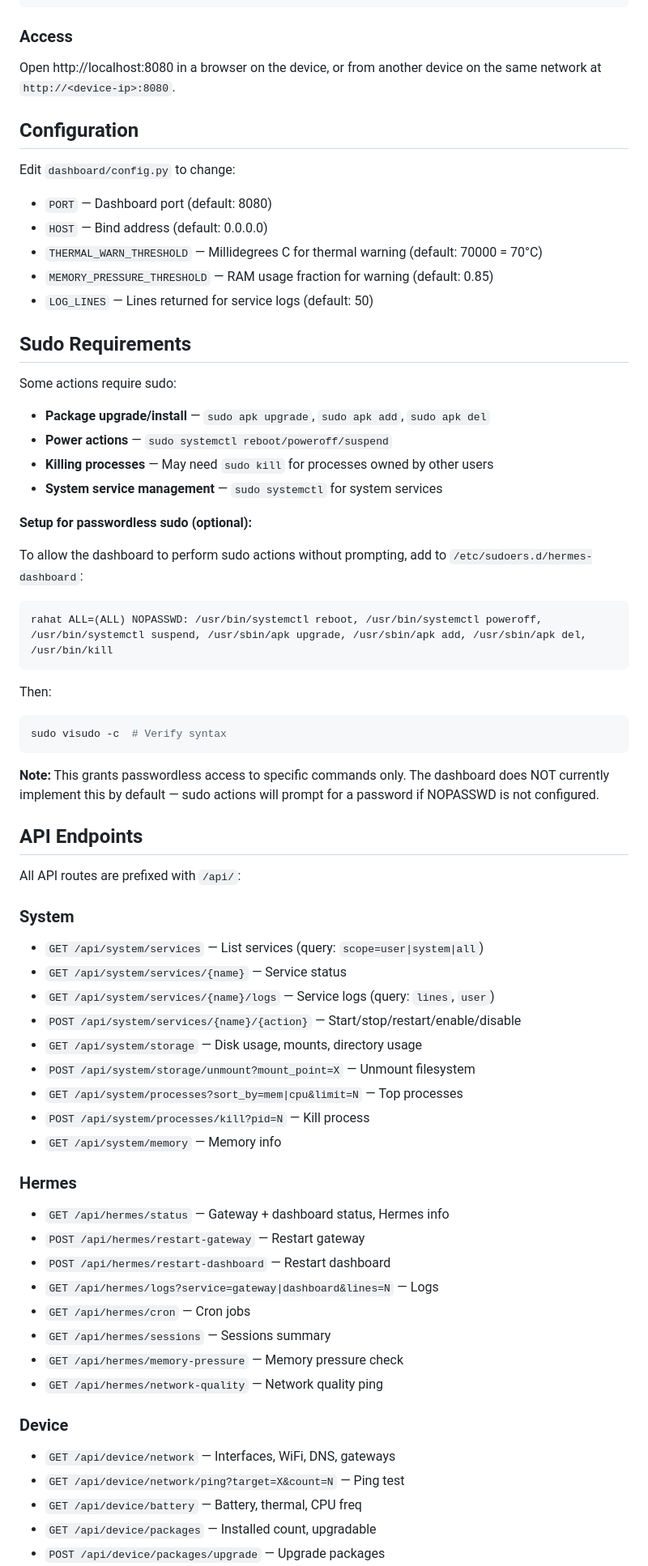
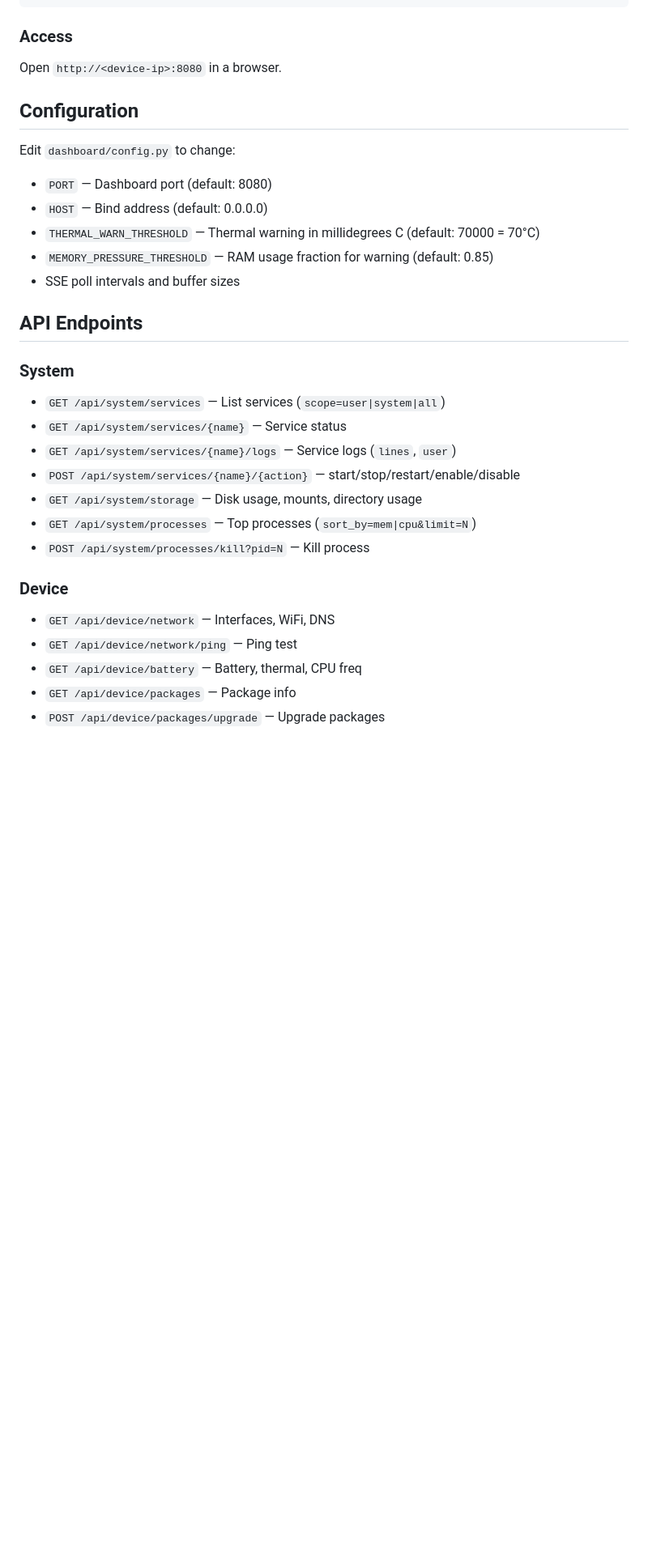
Before and after one commit to minhazul73/lavender, a Markdown page: README.md, the part around one of its changes. Shown at 81% size. Rendered like a GitHub page; blank space fills up the shorter version.

````diff
--- a/README.md
+++ b/README.md
@@ -74,68 +55,31 @@ journalctl --user -u hermes-device-dashboard -f
 
 ### Access
 
-Open http://localhost:8080 in a browser on the device, or from another device on the same network at `http://<device-ip>:8080`.
+Open `http://<device-ip>:8080` in a browser.
 
 ## Configuration
 
 Edit `dashboard/config.py` to change:
 - `PORT` — Dashboard port (default: 8080)
 - `HOST` — Bind address (default: 0.0.0.0)
-- `THERMAL_WARN_THRESHOLD` — Millidegrees C for thermal warning (default: 70000 = 70°C)
+- `THERMAL_WARN_THRESHOLD` — Thermal warning in millidegrees C (default: 70000 = 70°C)
 - `MEMORY_PRESSURE_THRESHOLD` — RAM usage fraction for warning (default: 0.85)
-- `LOG_LINES` — Lines returned for service logs (default: 50)
-
-## Sudo Requirements
-
-Some actions require sudo:
-- **Package upgrade/install** — `sudo apk upgrade`, `sudo apk add`, `sudo apk del`
-- **Power actions** — `sudo systemctl reboot/poweroff/suspend`
-- **Killing processes** — May need `sudo kill` for processes owned by other users
-- **System service management** — `sudo systemctl` for system services
-
-**Setup for passwordless sudo (optional):**
-
-To allow the dashboard to perform sudo actions without prompting, add to `/etc/sudoers.d/hermes-dashboard`:
-
-```
-rahat ALL=(ALL) NOPASSWD: /usr/bin/systemctl reboot, /usr/bin/systemctl poweroff, /usr/bin/systemctl suspend, /usr/sbin/apk upgrade, /usr/sbin/apk add, /usr/sbin/apk del, /usr/bin/kill
-```
-
-Then:
-```bash
-sudo visudo -c  # Verify syntax
-```
-
-**Note:** This grants passwordless access to specific commands only. The dashboard does NOT currently implement this by default — sudo actions will prompt for a password if NOPASSWD is not configured.
+- SSE poll intervals and buffer sizes
 
 ## API Endpoints
 
-All API routes are prefixed with `/api/`:
-
 ### System
-- `GET /api/system/services` — List services (query: `scope=user|system|all`)
+- `GET /api/system/services` — List services (`scope=user|system|all`)
 - `GET /api/system/services/{name}` — Service status
-- `GET /api/system/services/{name}/logs` — Service logs (query: `lines`, `user`)
-- `POST /api/system/services/{name}/{action}` — Start/stop/restart/enable/disable
+- `GET /api/system/services/{name}/logs` — Service logs (`lines`, `user`)
+- `POST /api/system/services/{name}/{action}` — start/stop/restart/enable/disable
 - `GET /api/system/storage` — Disk usage, mounts, directory usage
-- `POST /api/system/storage/unmount?mount_point=X` — Unmount filesystem
-- `GET /api/system/processes?sort_by=mem|cpu&limit=N` — Top processes
+- `GET /api/system/processes` — Top processes (`sort_by=mem|cpu&limit=N`)
 - `POST /api/system/processes/kill?pid=N` — Kill process
-- `GET /api/system/memory` — Memory info
-
-### Hermes
-- `GET /api/hermes/status` — Gateway + dashboard status, Hermes info
-- `POST /api/hermes/restart-gateway` — Restart gateway
-- `POST /api/hermes/restart-dashboard` — Restart dashboard
-- `GET /api/hermes/logs?service=gateway|dashboard&lines=N` — Logs
-- `GET /api/hermes/cron` — Cron jobs
-- `GET /api/hermes/sessions` — Sessions summary
-- `GET /api/hermes/memory-pressure` — Memory pressure check
-- `GET /api/hermes/network-quality` — Network quality ping
 
 ### Device
-- `GET /api/device/network` — Interfaces, WiFi, DNS, gateways
-- `GET /api/device/network/ping?target=X&count=N` — Ping test
+- `GET /api/device/network` — Interfaces, WiFi, DNS
+- `GET /api/device/network/ping` — Ping test
 - `GET /api/device/battery` — Battery, thermal, CPU freq
-- `GET /api/device/packages` — Installed count, upgradable
+- `GET /api/device/packages` — Package info
 - `POST /api/device/packages/upgrade` — Upgrade packages
````
Also changed, not shown: other parts of README.md (+46 -116 lines).
